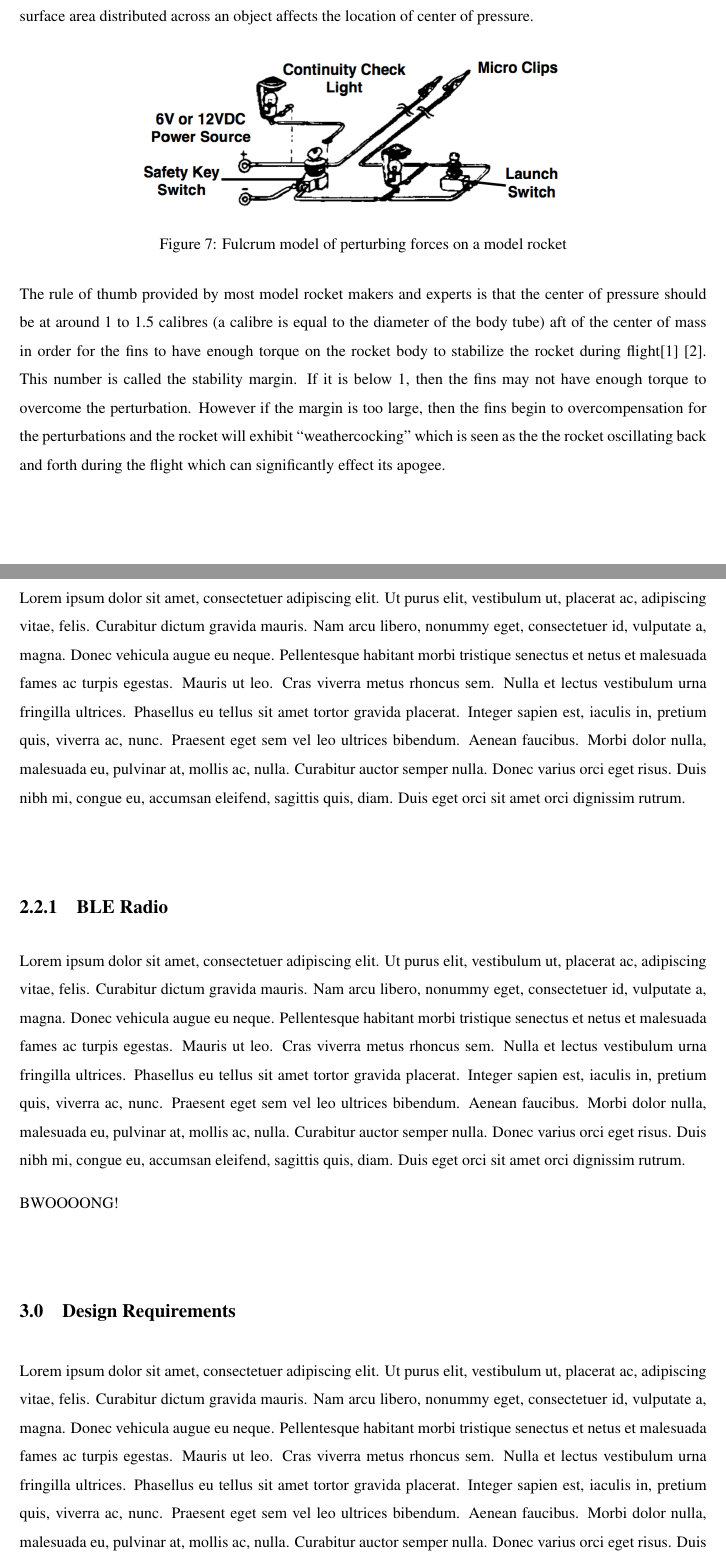
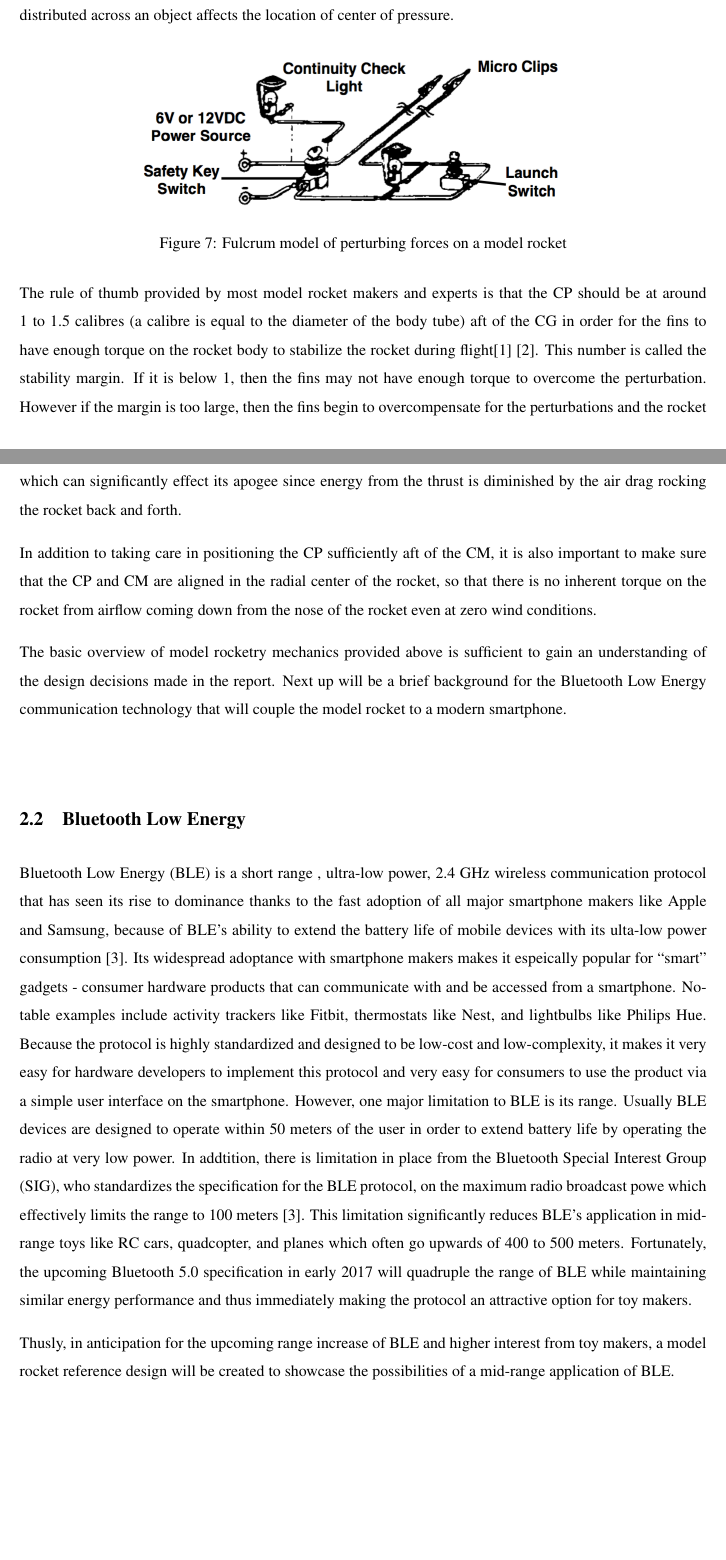
Before and after one commit to nanoengineer/UWWorkTermReport, a LaTeX document (src/report3b.tex): two parts of pages 16 and 17 of 25, joined at a grey line, cut so that both start at the same text, the shorter picture padded with empty space. Compiled offline with pdfLaTeX.

```diff
--- a/src/report3b.tex
+++ b/src/report3b.tex
@@ -284,7 +286,7 @@
 		\label{fig:fin_stable}
 	\end{figure}
 
-	While in the air, the forces perpendicular to the length direction of the rocket can be modeled by a rigid beam on a fulcrum at its CG as shown in Figure \ref{fig:fulcrum}. Another very important point to consider beside the CG is the center of pressure (CP). The center of pressure is the point where all the aerodynamic forces will act through, just like how the gravitational force will act through the center of gravity. And similar to how the location and amount of mass distributed across an object affects the center of gravity, the location and amount of of surface area distributed across an object affects the location of center of pressure.
+	While in the air, the forces perpendicular to the length direction of the rocket can be modeled by a rigid beam on a fulcrum at its CG as shown in Figure \ref{fig:fulcrum}. Another very important point to consider beside the CG is the center of pressure (CP). The center of pressure is the point where all the aerodynamic forces will act through, just like how the gravitational force will act through the center of gravity. And similar to how the location and amount of mass distributed across an object affects the CG, the location and amount of of surface area distributed across an object affects the location of center of pressure.
 
 	\begin{figure}[!ht]
 		\centering
@@ -293,26 +295,20 @@
 		\label{fig:fulcrum}
 	\end{figure}
 
-	The rule of thumb provided by most model rocket makers and experts is that the center of pressure should be at around 1 to 1.5 calibres (a calibre is equal to the diameter of the body tube) aft of the center of mass in order for the fins to have enough torque on the rocket body to stabilize the rocket during flight\cite{estes_rocket_tech} \cite{centuri_manual}. This number is called the stability margin. If it is below 1, then the fins may not have enough torque to overcome the perturbation. However if the margin is too large, then the fins begin to overcompensation for the perturbations and the rocket will exhibit ``weathercocking" which is seen as the the rocket oscillating back and forth during the flight which can significantly effect its apogee.
+	The rule of thumb provided by most model rocket makers and experts is that the CP should be at around 1 to 1.5 calibres (a calibre is equal to the diameter of the body tube) aft of the CG in order for the fins to have enough torque on the rocket body to stabilize the rocket during flight\cite{estes_rocket_tech} \cite{centuri_manual}. This number is called the stability margin. If it is below 1, then the fins may not have enough torque to overcome the perturbation. However if the margin is too large, then the fins begin to overcompensate for the perturbations and the rocket will exhibit ``weathercocking" which is seen as the the rocket oscillating back and forth during the flight which can significantly effect its apogee since energy from the thrust is diminished by the air drag rocking the rocket back and forth.
 
+	In addition to taking care in positioning the CP sufficiently aft of the CM, it is also important to make sure that the CP and CM are aligned in the radial center of the rocket, so that there is no inherent torque on the rocket from airflow coming down from the nose of the rocket even at zero wind conditions.
 
-
-
-
+	The basic overview of model rocketry mechanics provided above is sufficient to gain an understanding of the design decisions made in the report. Next up will be a brief background for the Bluetooth Low Energy communication technology that will couple the model rocket to a modern smartphone.
 
 \subsection{Bluetooth Low Energy}
+	Bluetooth Low Energy (BLE) is a short range , ultra-low power, 2.4 GHz wireless communication protocol that has seen its rise to dominance thanks to the fast adoption of all major smartphone makers like Apple and Samsung, because of BLE's ability to extend the battery life of mobile devices with its ulta-low power consumption \cite{k_townsend_ble}. Its widespread adoptance with smartphone makers makes it espeically popular for ``smart" gadgets - consumer hardware products that can communicate with and be accessed from a smartphone. Notable examples include activity trackers like Fitbit, thermostats like Nest, and lightbulbs like Philips Hue. Because the protocol is highly standardized and designed to be low-cost and low-complexity, it makes it very easy for hardware developers to implement this protocol and very easy for consumers to use the product via a simple user interface on the smartphone. However, one major limitation to BLE is its range. Usually BLE devices are designed to operate within 50 meters of the user in order to extend battery life by operating the radio at very low power. In addtition, there is limitation in place from the Bluetooth Special Interest Group (SIG), who standardizes the specification for the BLE protocol, on the maximum radio broadcast powe which effectively limits the range to 100 meters \cite{k_townsend_ble}. This limitation significantly reduces BLE's application in mid-range toys like RC cars, quadcopter, and planes which often go upwards of 400 to 500 meters. Fortunately, the upcoming Bluetooth 5.0 specification in early 2017 will quadruple the range of BLE while maintaining similar energy performance and thus immediately making the protocol an attractive option for toy makers.
 
-	\lipsum[1]
-
-\subsubsection{BLE Radio}
-
-	\lipsum[1]
-
-	BWOOOONG!
+	Thusly, in anticipation for the upcoming range increase of BLE and higher interest from toy makers, a model rocket reference design will be created to showcase the possibilities of a mid-range application of BLE.
 
 \section{Design Requirements}
 
-	\lipsum[1-2]
+
 
 % The \ref{reference} command will create a reference to any \label command.
 Here's a reference to table \ref{tbl:exampletable}
```
Also changed, not shown: src/report3b.pdf, src/report3b.tex (10 more changed lines).
